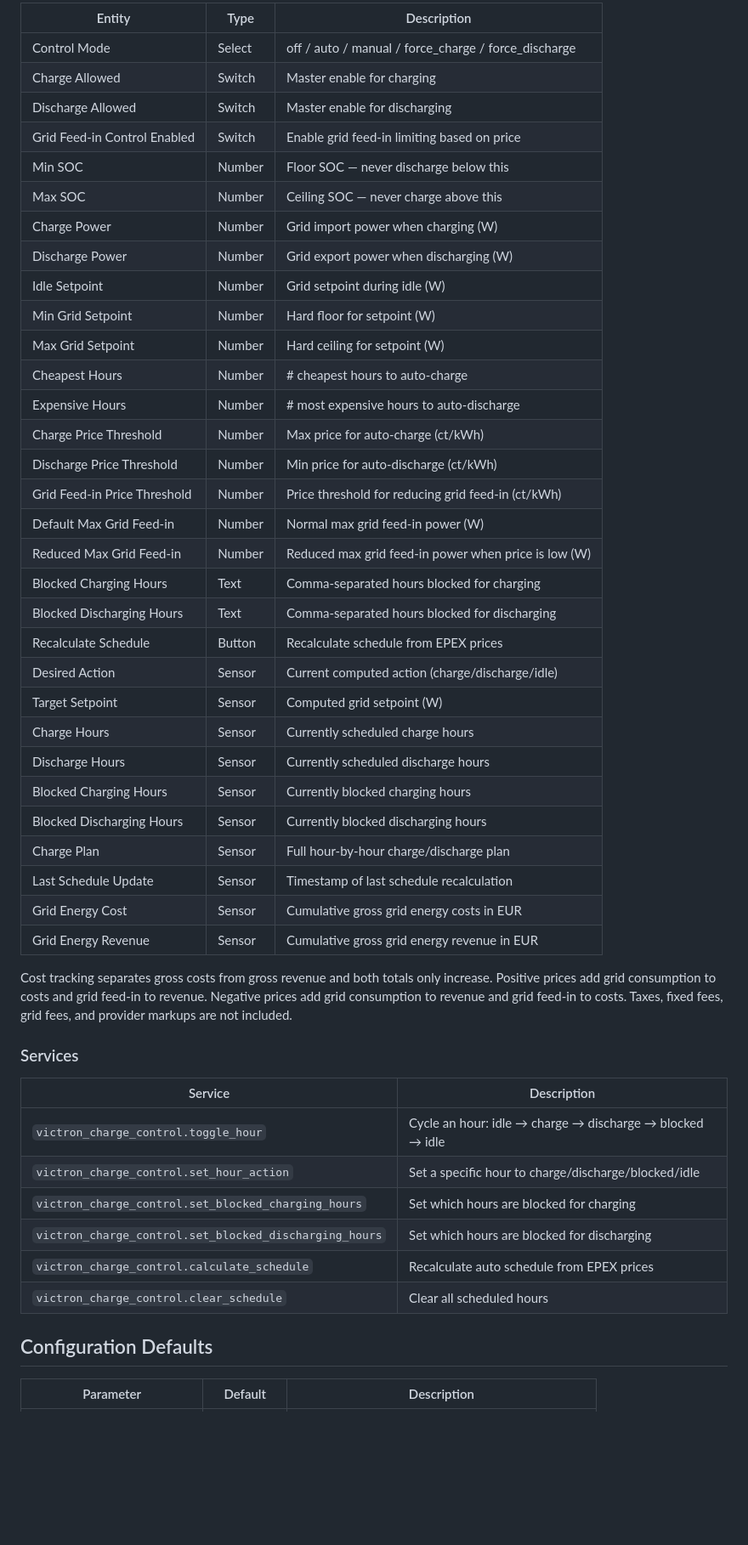
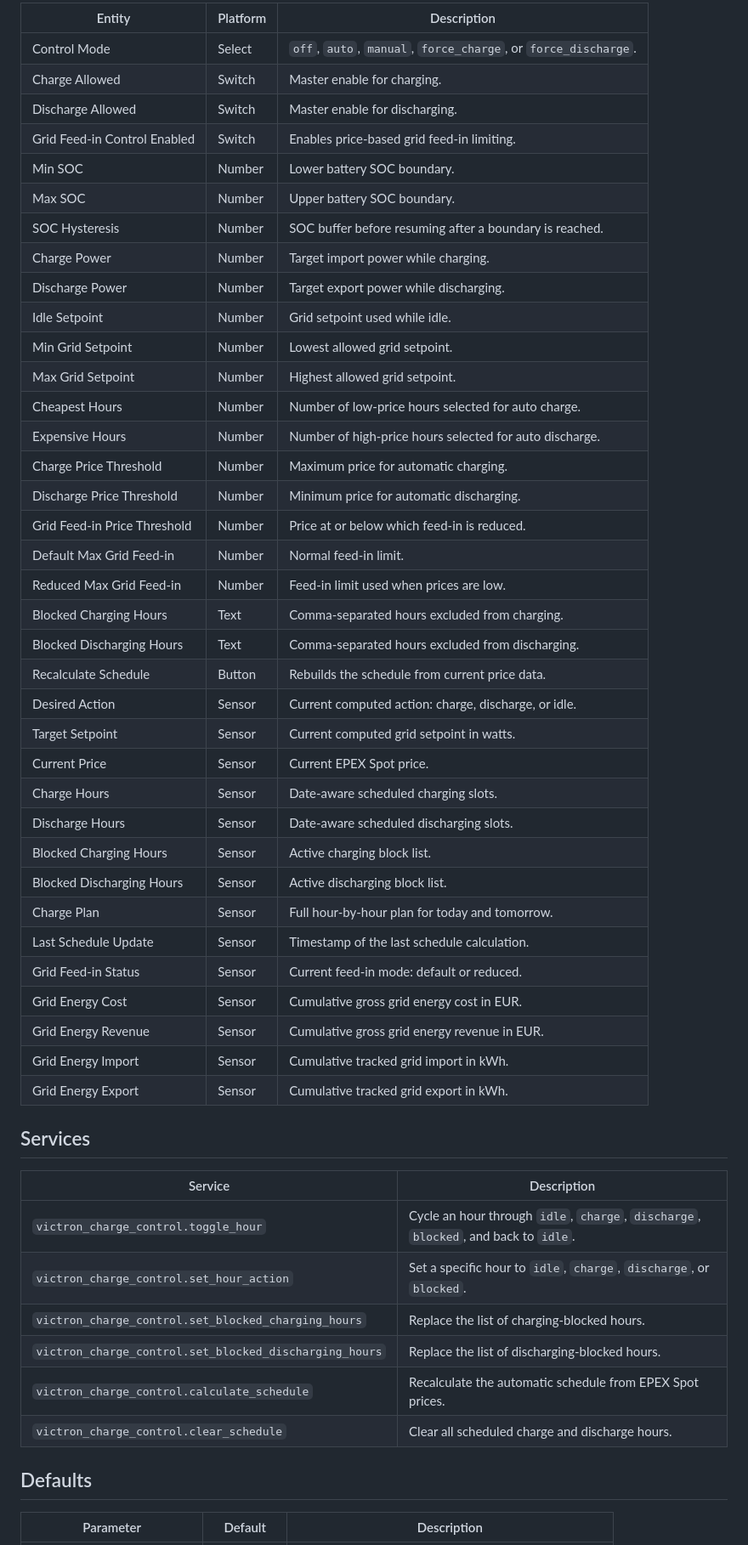
Before and after one commit to johannesWen/Victron-Charge-Controller, a Markdown page: README.md, the part around one of its changes. Shown at 85% size. GitHub-like rendering; blank space fills up the shorter version.

Commit message:
update Readme
Signed-off-by: Johannes Wenninger <johannes.wenninger@lcm.at>

```diff
--- a/README.md
+++ b/README.md
@@ -72,52 +109,54 @@ The integration creates a device with all configuration entities:
 
-| Entity | Type | Description |
-|--------|------|-------------|
-| Control Mode | Select | off / auto / manual / force_charge / force_discharge |
-| Charge Allowed | Switch | Master enable for charging |
-| Discharge Allowed | Switch | Master enable for discharging |
-| Grid Feed-in Control Enabled | Switch | Enable grid feed-in limiting based on price |
-| Min SOC | Number | Floor SOC — never discharge below this |
-| Max SOC | Number | Ceiling SOC — never charge above this |
-| Charge Power | Number | Grid import power when charging (W) |
-| Discharge Power | Number | Grid export power when discharging (W) |
-| Idle Setpoint | Number | Grid setpoint during idle (W) |
-| Min Grid Setpoint | Number | Hard floor for setpoint (W) |
-| Max Grid Setpoint | Number | Hard ceiling for setpoint (W) |
-| Cheapest Hours | Number | # cheapest hours to auto-charge |
-| Expensive Hours | Number | # most expensive hours to auto-discharge |
-| Charge Price Threshold | Number | Max price for auto-charge (ct/kWh) |
-| Discharge Price Threshold | Number | Min price for auto-discharge (ct/kWh) |
-| Grid Feed-in Price Threshold | Number | Price threshold for reducing grid feed-in (ct/kWh) |
-| Default Max Grid Feed-in | Number | Normal max grid feed-in power (W) |
-| Reduced Max Grid Feed-in | Number | Reduced max grid feed-in power when price is low (W) |
-| Blocked Charging Hours | Text | Comma-separated hours blocked for charging |
-| Blocked Discharging Hours | Text | Comma-separated hours blocked for discharging |
-| Recalculate Schedule | Button | Recalculate schedule from EPEX prices |
-| Desired Action | Sensor | Current computed action (charge/discharge/idle) |
-| Target Setpoint | Sensor | Computed grid setpoint (W) |
-| Charge Hours | Sensor | Currently scheduled charge hours |
-| Discharge Hours | Sensor | Currently scheduled discharge hours |
-| Blocked Charging Hours | Sensor | Currently blocked charging hours |
-| Blocked Discharging Hours | Sensor | Currently blocked discharging hours |
-| Charge Plan | Sensor | Full hour-by-hour charge/discharge plan |
-| Last Schedule Update | Sensor | Timestamp of last schedule recalculation |
-| Grid Energy Cost | Sensor | Cumulative gross grid energy costs in EUR |
-| Grid Energy Revenue | Sensor | Cumulative gross grid energy revenue in EUR |
+| Entity | Platform | Description |
+| --- | --- | --- |
+| Control Mode | Select | `off`, `auto`, `manual`, `force_charge`, or `force_discharge`. |
+| Charge Allowed | Switch | Master enable for charging. |
+| Discharge Allowed | Switch | Master enable for discharging. |
+| Grid Feed-in Control Enabled | Switch | Enables price-based grid feed-in limiting. |
+| Min SOC | Number | Lower battery SOC boundary. |
+| Max SOC | Number | Upper battery SOC boundary. |
+| SOC Hysteresis | Number | SOC buffer before resuming after a boundary is reached. |
+| Charge Power | Number | Target import power while charging. |
+| Discharge Power | Number | Target export power while discharging. |
+| Idle Setpoint | Number | Grid setpoint used while idle. |
+| Min Grid Setpoint | Number | Lowest allowed grid setpoint. |
+| Max Grid Setpoint | Number | Highest allowed grid setpoint. |
+| Cheapest Hours | Number | Number of low-price hours selected for auto charge. |
+| Expensive Hours | Number | Number of high-price hours selected for auto discharge. |
+| Charge Price Threshold | Number | Maximum price for automatic charging. |
+| Discharge Price Threshold | Number | Minimum price for automatic discharging. |
+| Grid Feed-in Price Threshold | Number | Price at or below which feed-in is reduced. |
+| Default Max Grid Feed-in | Number | Normal feed-in limit. |
+| Reduced Max Grid Feed-in | Number | Feed-in limit used when prices are low. |
+| Blocked Charging Hours | Text | Comma-separated hours excluded from charging. |
+| Blocked Discharging Hours | Text | Comma-separated hours excluded from discharging. |
+| Recalculate Schedule | Button | Rebuilds the schedule from current price data. |
+| Desired Action | Sensor | Current computed action: charge, discharge, or idle. |
+| Target Setpoint | Sensor | Current computed grid setpoint in watts. |
+| Current Price | Sensor | Current EPEX Spot price. |
+| Charge Hours | Sensor | Date-aware scheduled charging slots. |
+| Discharge Hours | Sensor | Date-aware scheduled discharging slots. |
+| Blocked Charging Hours | Sensor | Active charging block list. |
+| Blocked Discharging Hours | Sensor | Active discharging block list. |
+| Charge Plan | Sensor | Full hour-by-hour plan for today and tomorrow. |
+| Last Schedule Update | Sensor | Timestamp of the last schedule calculation. |
+| Grid Feed-in Status | Sensor | Current feed-in mode: default or reduced. |
+| Grid Energy Cost | Sensor | Cumulative gross grid energy cost in EUR. |
+| Grid Energy Revenue | Sensor | Cumulative gross grid energy revenue in EUR. |
+| Grid Energy Import | Sensor | Cumulative tracked grid import in kWh. |
+| Grid Energy Export | Sensor | Cumulative tracked grid export in kWh. |
 
-Cost tracking separates gross costs from gross revenue and both totals only increase. Positive prices add grid consumption to costs and grid feed-in to revenue. Negative prices add grid consumption to revenue and grid feed-in to costs. Taxes, fixed fees, grid fees, and provider markups are not included.
-
-### Services
+## Services
 
 | Service | Description |
-|---------|-------------|
-| `victron_charge_control.toggle_hour` | Cycle an hour: idle → charge → discharge → blocked → idle |
-| `victron_charge_control.set_hour_action` | Set a specific hour to charge/discharge/blocked/idle |
-| `victron_charge_control.set_blocked_charging_hours` | Set which hours are blocked for charging |
-| `victron_charge_control.set_blocked_discharging_hours` | Set which hours are blocked for discharging |
-| `victron_charge_control.calculate_schedule` | Recalculate auto schedule from EPEX prices |
-| `victron_charge_control.clear_schedule` | Clear all scheduled hours |
+| --- | --- |
+| `victron_charge_control.toggle_hour` | Cycle an hour through `idle`, `charge`, `discharge`, `blocked`, and back to `idle`. |
+| `victron_charge_control.set_hour_action` | Set a specific hour to `idle`, `charge`, `discharge`, or `blocked`. |
+| `victron_charge_control.set_blocked_charging_hours` | Replace the list of charging-blocked hours. |
+| `victron_charge_control.set_blocked_discharging_hours` | Replace the list of discharging-blocked hours. |
+| `victron_charge_control.calculate_schedule` | Recalculate the automatic schedule from EPEX Spot prices. |
+| `victron_charge_control.clear_schedule` | Clear all scheduled charge and discharge hours. |
 
-
-## Configuration Defaults
+## Defaults
 
 | Parameter | Default | Description |
```
Also changed, not shown: other parts of README.md (+118 -72 lines).
